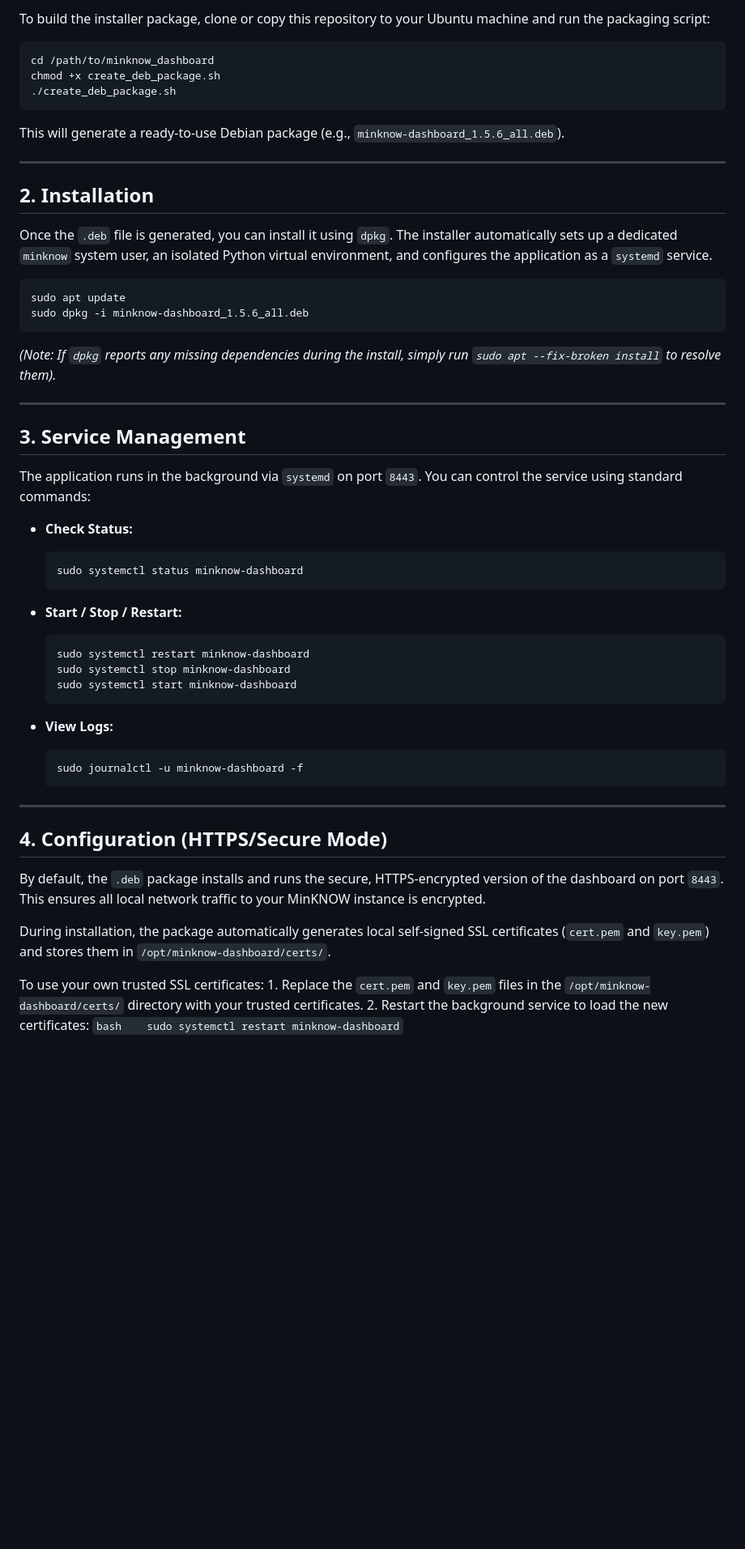
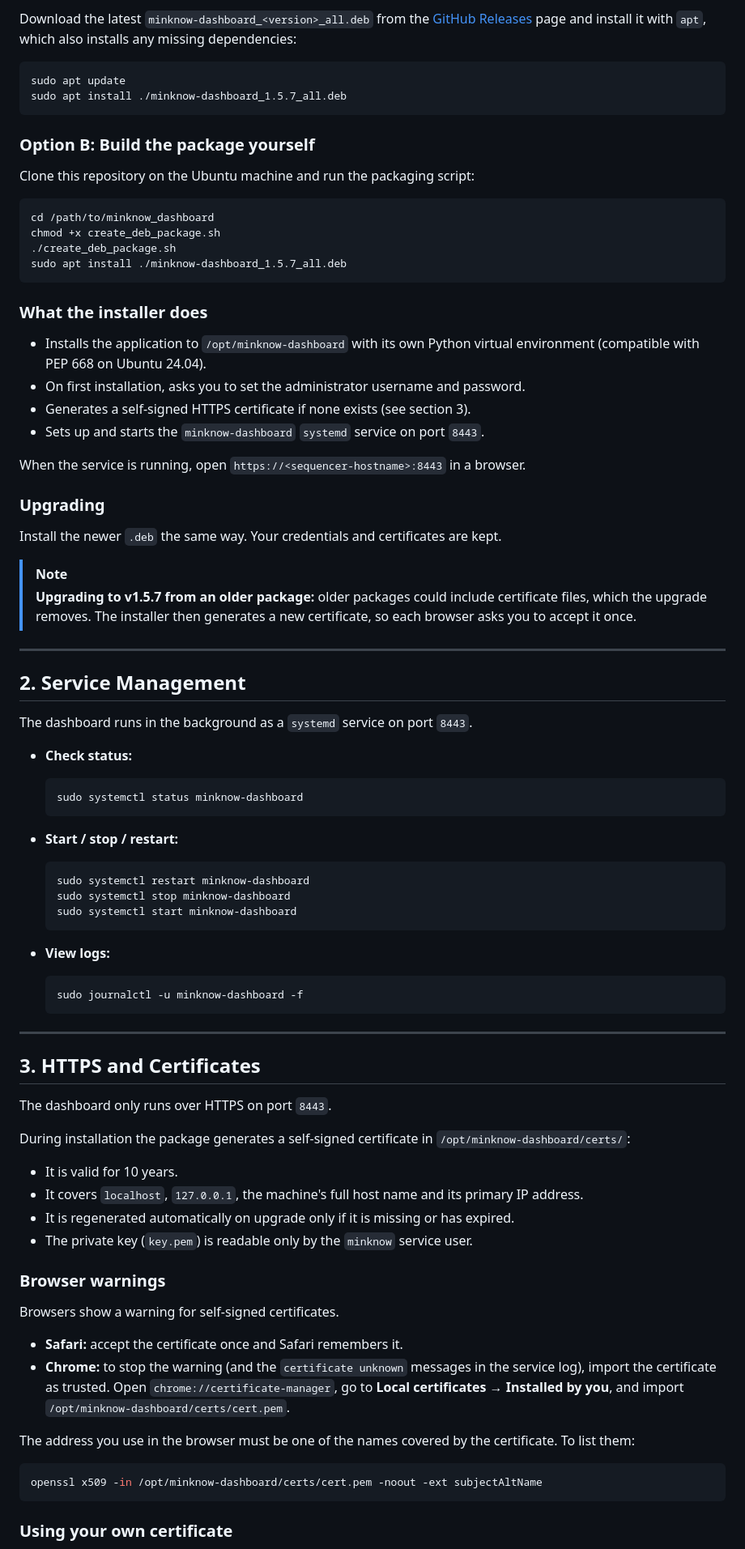
Before and after one commit to msuokas-bco/minknow_dashboard, a Markdown page: README.md, the part around one of its changes. Shown at 81% size. GitHub-like rendering; blank space fills up the shorter version.

````diff
--- a/README.md
+++ b/README.md
@@ -39,40 +48,51 @@ For a robust, system-wide installation that respects modern Python environment p
 
-To build the installer package, clone or copy this repository to your Ubuntu machine and run the packaging script:
+Download the latest `minknow-dashboard_<version>_all.deb` from the [GitHub Releases](https://github.com/msuokas-bco/minknow_dashboard/releases) page and install it with `apt`, which also installs any missing dependencies:
+
+``` bash
+sudo apt update
+sudo apt install ./minknow-dashboard_1.5.7_all.deb
+```
+
+### Option B: Build the package yourself
+
+Clone this repository on the Ubuntu machine and run the packaging script:
 
 ``` bash
 cd /path/to/minknow_dashboard
 chmod +x create_deb_package.sh
 ./create_deb_package.sh
+sudo apt install ./minknow-dashboard_1.5.7_all.deb
 ```
 
-This will generate a ready-to-use Debian package (e.g., `minknow-dashboard_1.5.6_all.deb`).
+### What the installer does
+
+- Installs the application to `/opt/minknow-dashboard` with its own Python virtual environment (compatible with PEP 668 on Ubuntu 24.04).
+- On first installation, asks you to set the administrator username and password.
+- Generates a self-signed HTTPS certificate if none exists (see section 3).
+- Sets up and starts the `minknow-dashboard` `systemd` service on port `8443`.
+
+When the service is running, open `https://<sequencer-hostname>:8443` in a browser.
+
+### Upgrading
+
+Install the newer `.deb` the same way. Your credentials and certificates are kept.
+
+> [!NOTE]
+> **Upgrading to v1.5.7 from an older package:** older packages could include certificate files, which the upgrade removes. The installer then generates a new certificate, so each browser asks you to accept it once.
 
 ------------------------------------------------------------------------
 
-## 2. Installation
+## 2. Service Management
 
-Once the `.deb` file is generated, you can install it using `dpkg`. The installer automatically sets up a dedicated `minknow` system user, an isolated Python virtual environment, and configures the application as a `systemd` service.
+The dashboard runs in the background as a `systemd` service on port `8443`.
 
-``` bash
-sudo apt update
-sudo dpkg -i minknow-dashboard_1.5.6_all.deb
-```
-
-*(Note: If `dpkg` reports any missing dependencies during the install, simply run `sudo apt --fix-broken install` to resolve them).*
-
-------------------------------------------------------------------------
-
-## 3. Service Management
-
-The application runs in the background via `systemd` on port `8443`. You can control the service using standard commands:
-
-- **Check Status:**
+- **Check status:**
 
   ``` bash
   sudo systemctl status minknow-dashboard
   ```
 
-- **Start / Stop / Restart:**
+- **Start / stop / restart:**
 
   ``` bash
   sudo systemctl restart minknow-dashboard
@@ -80,7 +100,7 @@ The application runs in the background via `systemd` on port `8443`. You can con
   sudo systemctl start minknow-dashboard
   ```
 
-- **View Logs:**
+- **View logs:**
 
   ``` bash
   sudo journalctl -u minknow-dashboard -f
@@ -88,10 +108,27 @@ The application runs in the background via `systemd` on port `8443`. You can con
 
 ------------------------------------------------------------------------
 
-## 4. Configuration (HTTPS/Secure Mode)
+## 3. HTTPS and Certificates
 
-By default, the `.deb` package installs and runs the secure, HTTPS-encrypted version of the dashboard on port `8443`. This ensures all local network traffic to your MinKNOW instance is encrypted.
+The dashboard only runs over HTTPS on port `8443`.
 
-During installation, the package automatically generates local self-signed SSL certificates (`cert.pem` and `key.pem`) and stores them in `/opt/minknow-dashboard/certs/`.
+During installation the package generates a self-signed certificate in `/opt/minknow-dashboard/certs/`:
+- It is valid for 10 years.
+- It covers `localhost`, `127.0.0.1`, the machine's full host name and its primary IP address.
+- It is regenerated automatically on upgrade only if it is missing or has expired.
+- The private key (`key.pem`) is readable only by the `minknow` service user.
 
-To use your own trusted SSL certificates: 1. Replace the `cert.pem` and `key.pem` files in the `/opt/minknow-dashboard/certs/` directory with your trusted certificates. 2. Restart the background service to load the new certificates: `bash    sudo systemctl restart minknow-dashboard`
+### Browser warnings
+
+Browsers show a warning for self-signed certificates.
+- **Safari:** accept the certificate once and Safari remembers it.
+- **Chrome:** to stop the warning (and the `certificate unknown` messages in the service log), import the certificate as trusted. Open `chrome://certificate-manager`, go to **Local certificates → Installed by you**, and import `/opt/minknow-dashboard/certs/cert.pem`.
+
+The address you use in the browser must be one of the names covered by the certificate. To list them:
+
+``` bash
+openssl x509 -in /opt/minknow-dashboard/certs/cert.pem -noout -ext subjectAltName
+```
+
+### Using your own certificate
+
````
Also changed, not shown: other parts of README.md (+71 -35 lines).
